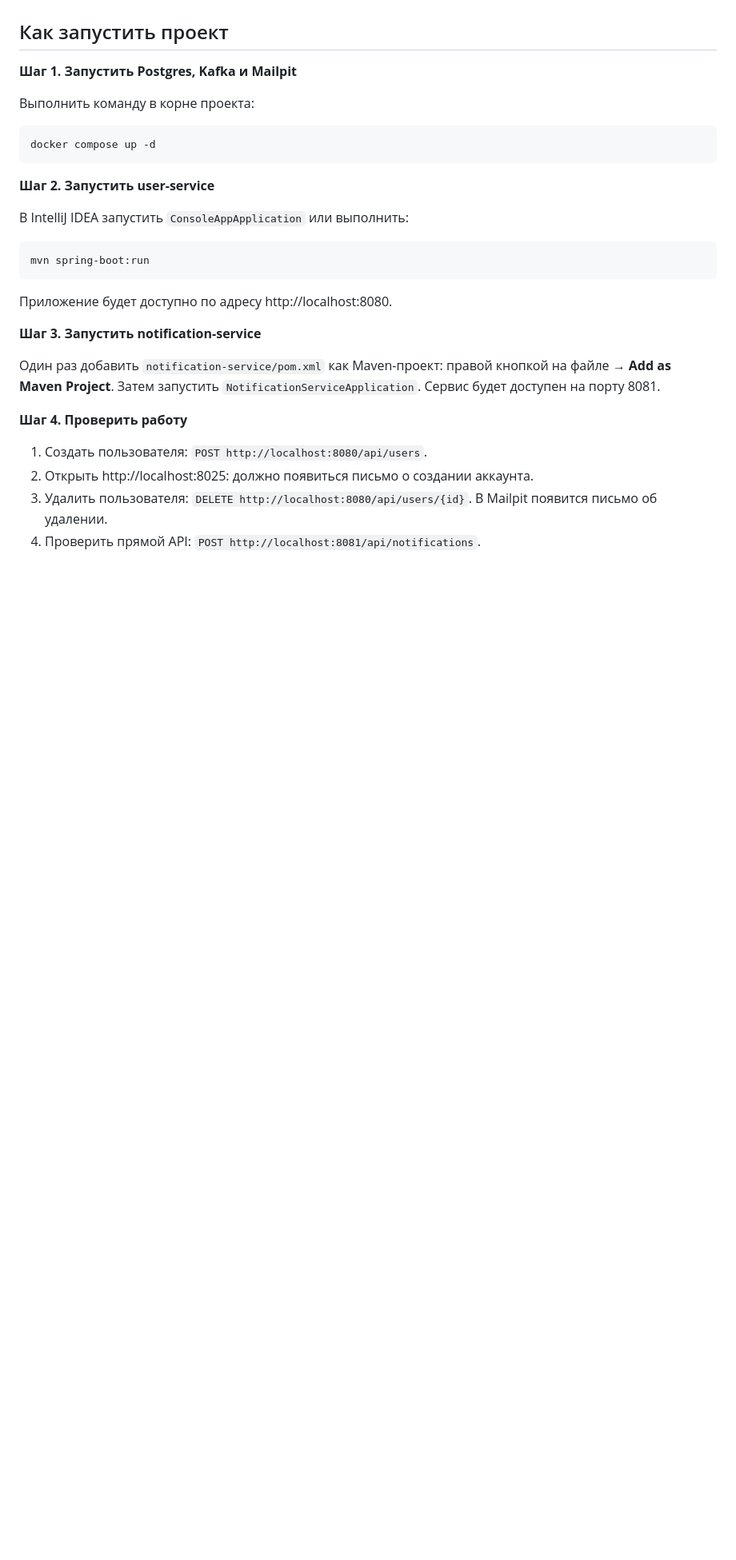
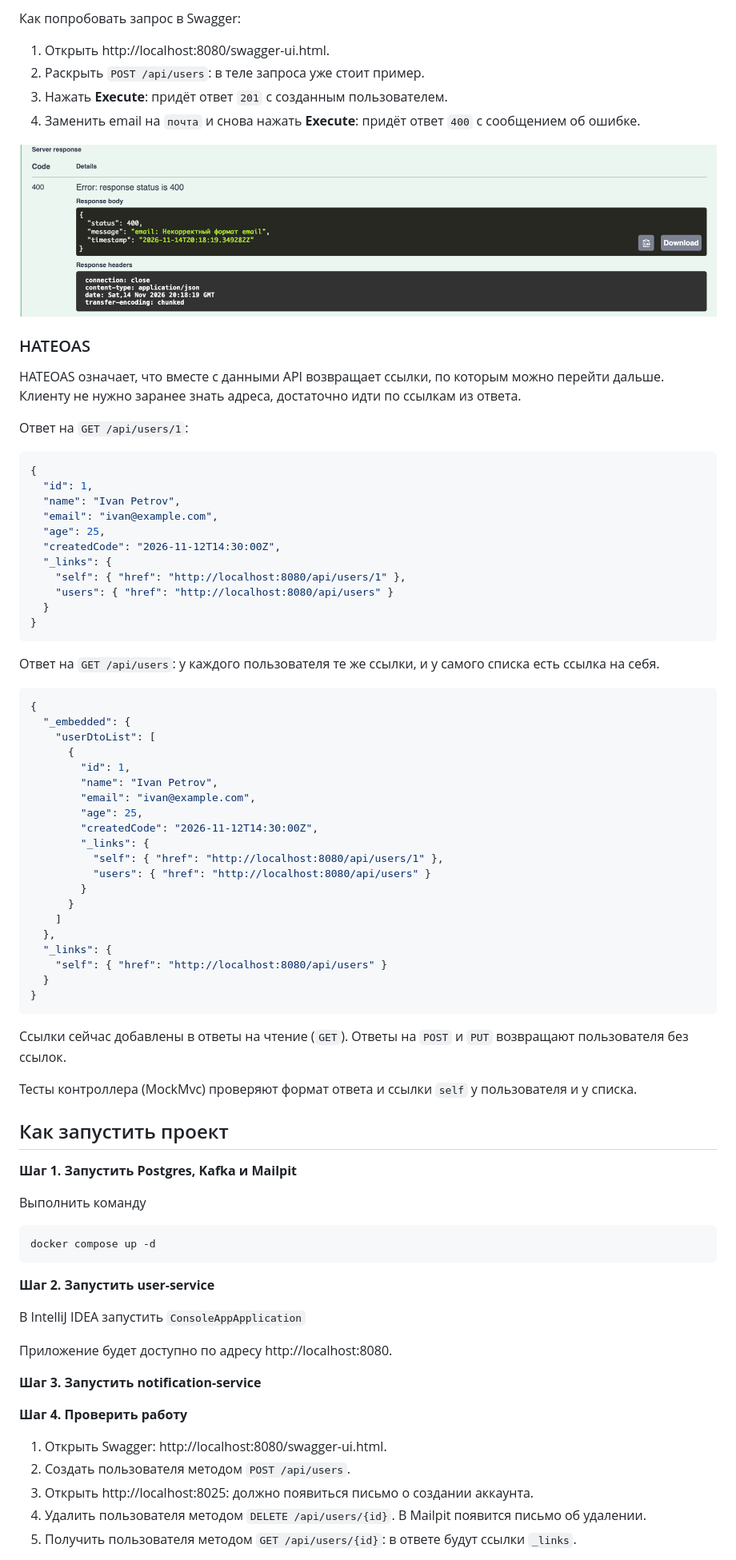
Before and after one commit to miilanafil/console-app, a Markdown page: README.md, the part around one of its changes. Shown at 80% size. Drawn GitHub-style; pictures changed too: docs/swagger-400.png (added); blank space fills up the shorter version.

````diff
--- a/README.md
+++ b/README.md
@@ -178,31 +223,82 @@ docker exec console-app-kafka /opt/kafka/bin/kafka-consumer-groups.sh --bootstra
+Как попробовать запрос в Swagger:
+
+1. Открыть http://localhost:8080/swagger-ui.html.
+2. Раскрыть `POST /api/users`: в теле запроса уже стоит пример.
+3. Нажать **Execute**: придёт ответ `201` с созданным пользователем.
+4. Заменить email на `почта` и снова нажать **Execute**: придёт ответ `400` с сообщением об ошибке.
+
+![Ответ 400 на некорректный email](docs/swagger-400.png)
+### HATEOAS
+
+HATEOAS означает, что вместе с данными API возвращает ссылки, по которым можно перейти дальше. Клиенту не нужно заранее знать адреса, достаточно идти по ссылкам из ответа.
+
+Ответ на `GET /api/users/1`:
+
+```json
+{
+  "id": 1,
+  "name": "Ivan Petrov",
+  "email": "ivan@example.com",
+  "age": 25,
+  "createdCode": "2026-11-12T14:30:00Z",
+  "_links": {
+    "self": { "href": "http://localhost:8080/api/users/1" },
+    "users": { "href": "http://localhost:8080/api/users" }
+  }
+}
+```
+
+Ответ на `GET /api/users`: у каждого пользователя те же ссылки, и у самого списка есть ссылка на себя.
+
+```json
+{
+  "_embedded": {
+    "userDtoList": [
+      {
+        "id": 1,
+        "name": "Ivan Petrov",
+        "email": "ivan@example.com",
+        "age": 25,
+        "createdCode": "2026-11-12T14:30:00Z",
+        "_links": {
+          "self": { "href": "http://localhost:8080/api/users/1" },
+          "users": { "href": "http://localhost:8080/api/users" }
+        }
+      }
+    ]
+  },
+  "_links": {
+    "self": { "href": "http://localhost:8080/api/users" }
+  }
+}
+```
+
+Ссылки сейчас добавлены в ответы на чтение (`GET`). Ответы на `POST` и `PUT` возвращают пользователя без ссылок.
+
+Тесты контроллера (MockMvc) проверяют формат ответа и ссылки `self` у пользователя и у списка.
+
 ## Как запустить проект
 
 **Шаг 1. Запустить Postgres, Kafka и Mailpit**
 
-Выполнить команду в корне проекта:
-
+Выполнить команду
 ```bash
 docker compose up -d
 ```
 
 **Шаг 2. Запустить user-service**
 
-В IntelliJ IDEA запустить `ConsoleAppApplication` или выполнить:
-
-```bash
-mvn spring-boot:run
-```
+В IntelliJ IDEA запустить `ConsoleAppApplication`
 
 Приложение будет доступно по адресу http://localhost:8080.
 
 **Шаг 3. Запустить notification-service**
 
-Один раз добавить `notification-service/pom.xml` как Maven-проект: правой кнопкой на файле → **Add as Maven Project**. Затем запустить `NotificationServiceApplication`. Сервис будет доступен на порту 8081.
-
 **Шаг 4. Проверить работу**
 
-1. Создать пользователя: `POST http://localhost:8080/api/users`.
-2. Открыть http://localhost:8025: должно появиться письмо о создании аккаунта.
-3. Удалить пользователя: `DELETE http://localhost:8080/api/users/{id}`. В Mailpit появится письмо об удалении.
-4. Проверить прямой API: `POST http://localhost:8081/api/notifications`.
+1. Открыть Swagger: http://localhost:8080/swagger-ui.html.
+2. Создать пользователя методом `POST /api/users`.
+3. Открыть http://localhost:8025: должно появиться письмо о создании аккаунта.
+4. Удалить пользователя методом `DELETE /api/users/{id}`. В Mailpit появится письмо об удалении.
+5. Получить пользователя методом `GET /api/users/{id}`: в ответе будут ссылки `_links`.
 
````
Also changed, not shown: other parts of README.md (+57 -12 lines), docs/swagger-ui.png (added), 4 other files.
